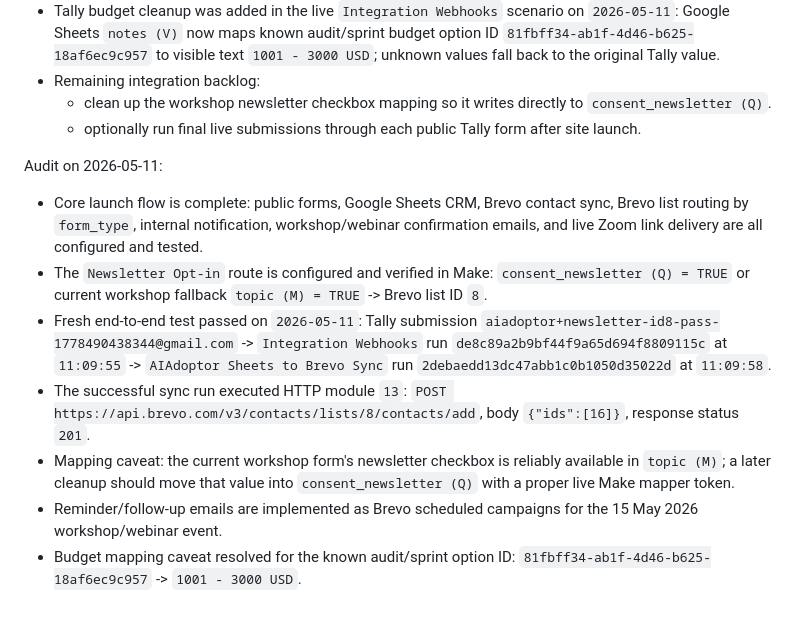
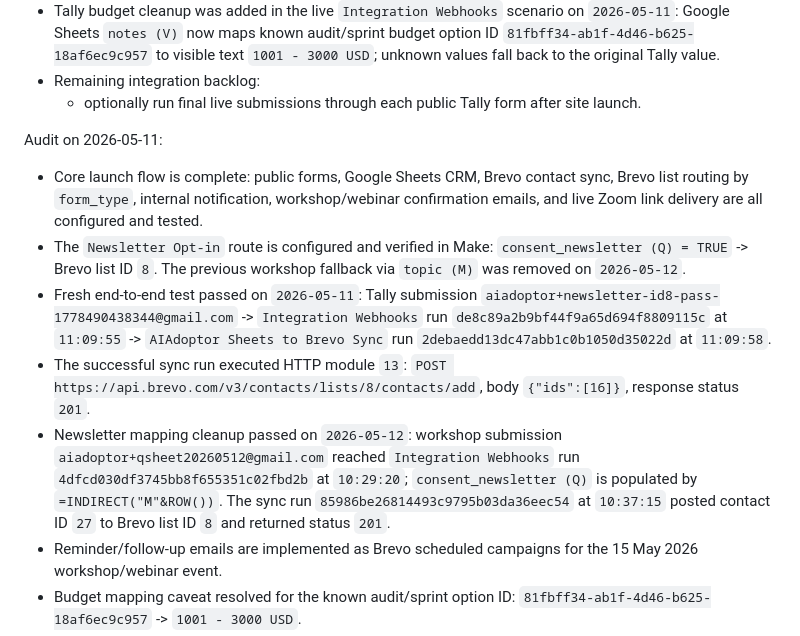
Before and after one commit to filianov/aiadoptor-landing, a Markdown page: INTEGRATIONS_PLAN.md, the part around the change. Drawn GitHub-style; blank space fills up the shorter version.

```diff
--- a/INTEGRATIONS_PLAN.md
+++ b/INTEGRATIONS_PLAN.md
@@ -139,16 +139,15 @@ Current Make status on 2026-05-10:
   - Post-event follow-up: `AIAdoptor Workshop Webinar Follow-up - 16 May 2026`, lists ID `5` and `6`, scheduled `16 May 2026, 10:00 Europe/Vienna`.
 - Tally budget cleanup was added in the live `Integration Webhooks` scenario on `2026-05-11`: Google Sheets `notes (V)` now maps known audit/sprint budget option ID `81fbff34-ab1f-4d46-b625-18af6ec9c957` to visible text `1001 - 3000 USD`; unknown values fall back to the original Tally value.
 - Remaining integration backlog:
-  - clean up the workshop newsletter checkbox mapping so it writes directly to `consent_newsletter (Q)`.
   - optionally run final live submissions through each public Tally form after site launch.
 
 Audit on 2026-05-11:
 
 - Core launch flow is complete: public forms, Google Sheets CRM, Brevo contact sync, Brevo list routing by `form_type`, internal notification, workshop/webinar confirmation emails, and live Zoom link delivery are all configured and tested.
-- The `Newsletter Opt-in` route is configured and verified in Make: `consent_newsletter (Q) = TRUE` or current workshop fallback `topic (M) = TRUE` -> Brevo list ID `8`.
+- The `Newsletter Opt-in` route is configured and verified in Make: `consent_newsletter (Q) = TRUE` -> Brevo list ID `8`. The previous workshop fallback via `topic (M)` was removed on `2026-05-12`.
 - Fresh end-to-end test passed on `2026-05-11`: Tally submission `aiadoptor+newsletter-id8-pass-1778490438344@gmail.com` -> `Integration Webhooks` run `de8c89a2b9bf44f9a65d694f8809115c` at `11:09:55` -> `AIAdoptor Sheets to Brevo Sync` run `2debaedd13dc47abb1c0b1050d35022d` at `11:09:58`.
 - The successful sync run executed HTTP module `13`: `POST https://api.brevo.com/v3/contacts/lists/8/contacts/add`, body `{"ids":[16]}`, response status `201`.
-- Mapping caveat: the current workshop form's newsletter checkbox is reliably available in `topic (M)`; a later cleanup should move that value into `consent_newsletter (Q)` with a proper live Make mapper token.
+- Newsletter mapping cleanup passed on `2026-05-12`: workshop submission `aiadoptor+qsheet20260512@gmail.com` reached `Integration Webhooks` run `4dfcd030df3745bb8f655351c02fbd2b` at `10:29:20`; `consent_newsletter (Q)` is populated by `=INDIRECT("M"&ROW())`. The sync run `85986be26814493c9795b03da36eec54` at `10:37:15` posted contact ID `27` to Brevo list ID `8` and returned status `201`.
 - Reminder/follow-up emails are implemented as Brevo scheduled campaigns for the 15 May 2026 workshop/webinar event.
 - Budget mapping caveat resolved for the known audit/sprint option ID: `81fbff34-ab1f-4d46-b625-18af6ec9c957` -> `1001 - 3000 USD`.
 - Website CTA links point to the live Calendly and Tally destinations. The old direct contact form is not present in the HTML pages.
```
Also changed, not shown: IMPLEMENTATION_GUIDE_FORMS_CRM_EMAIL_ZOOM.md (+4 -5 lines).
